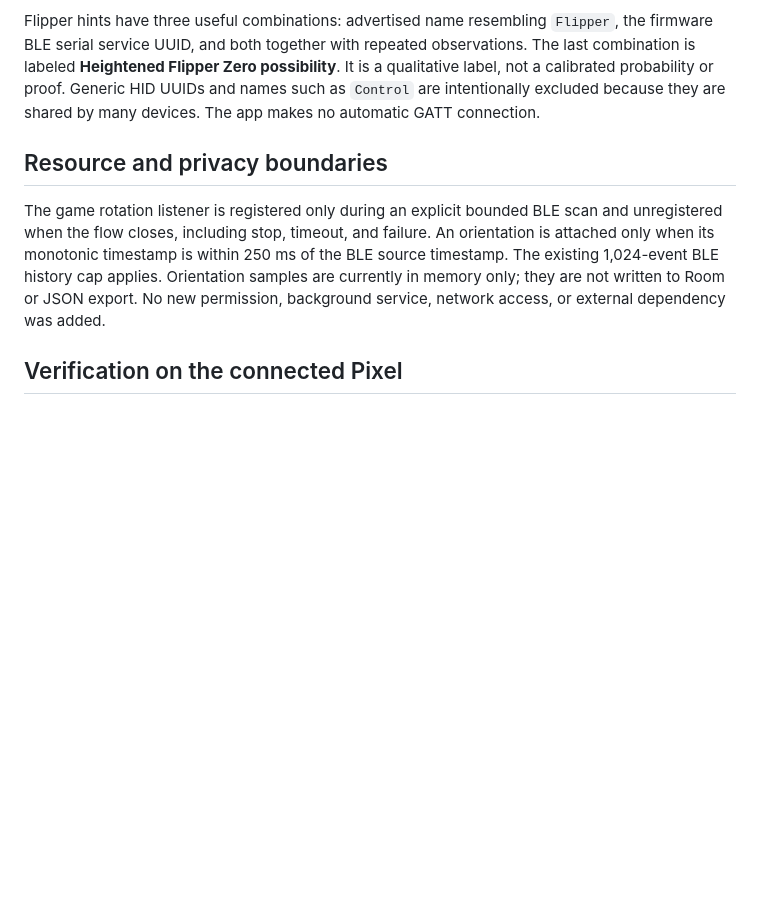
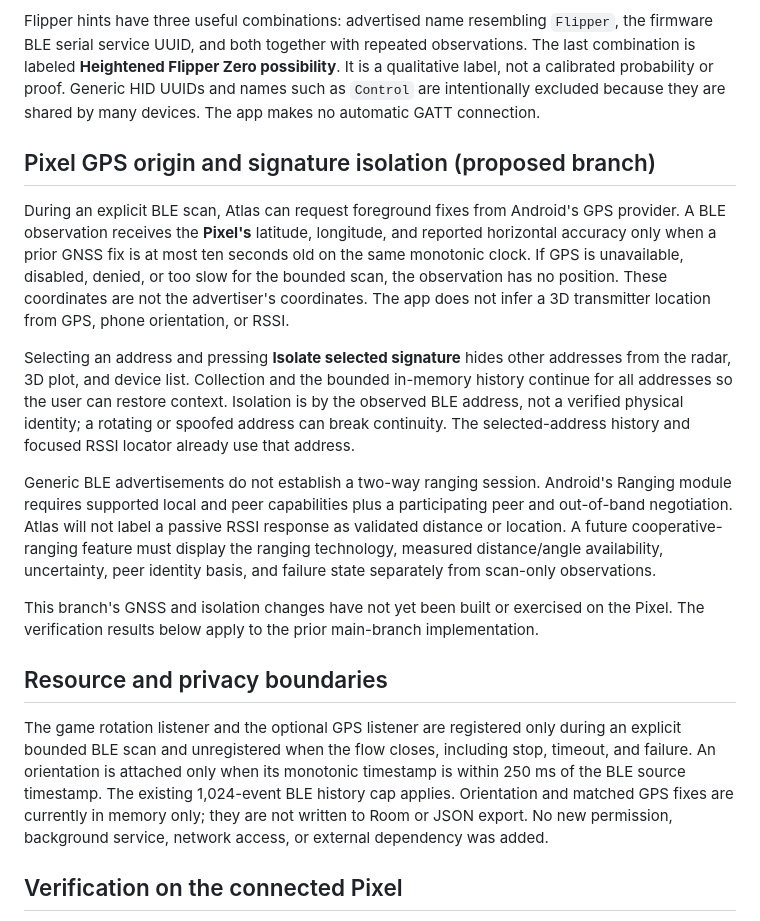
Before and after one commit to PaulinoTech1/Altas, a Markdown page: android/docs/BLUETOOTH_ORIENTATION.md, the part around the change. Drawn GitHub-style; blank space fills up the shorter version.

Commit message:
Test and document Pixel origin and BLE signature isolation

```diff
--- a/android/docs/BLUETOOTH_ORIENTATION.md
+++ b/android/docs/BLUETOOTH_ORIENTATION.md
@@ -24,9 +24,19 @@ This is a **nearby signal search**, not Apple's Find My network or Precision Fin
 
 Flipper hints have three useful combinations: advertised name resembling `Flipper`, the firmware BLE serial service UUID, and both together with repeated observations. The last combination is labeled **Heightened Flipper Zero possibility**. It is a qualitative label, not a calibrated probability or proof. Generic HID UUIDs and names such as `Control` are intentionally excluded because they are shared by many devices. The app makes no automatic GATT connection.
 
+## Pixel GPS origin and signature isolation (proposed branch)
+
+During an explicit BLE scan, Atlas can request foreground fixes from Android's GPS provider. A BLE observation receives the **Pixel's** latitude, longitude, and reported horizontal accuracy only when a prior GNSS fix is at most ten seconds old on the same monotonic clock. If GPS is unavailable, disabled, denied, or too slow for the bounded scan, the observation has no position. These coordinates are not the advertiser's coordinates. The app does not infer a 3D transmitter location from GPS, phone orientation, or RSSI.
+
+Selecting an address and pressing **Isolate selected signature** hides other addresses from the radar, 3D plot, and device list. Collection and the bounded in-memory history continue for all addresses so the user can restore context. Isolation is by the observed BLE address, not a verified physical identity; a rotating or spoofed address can break continuity. The selected-address history and focused RSSI locator already use that address.
+
+Generic BLE advertisements do not establish a two-way ranging session. Android's Ranging module requires supported local and peer capabilities plus a participating peer and out-of-band negotiation. Atlas will not label a passive RSSI response as validated distance or location. A future cooperative-ranging feature must display the ranging technology, measured distance/angle availability, uncertainty, peer identity basis, and failure state separately from scan-only observations.
+
+This branch's GNSS and isolation changes have not yet been built or exercised on the Pixel. The verification results below apply to the prior main-branch implementation.
+
 ## Resource and privacy boundaries
 
-The game rotation listener is registered only during an explicit bounded BLE scan and unregistered when the flow closes, including stop, timeout, and failure. An orientation is attached only when its monotonic timestamp is within 250 ms of the BLE source timestamp. The existing 1,024-event BLE history cap applies. Orientation samples are currently in memory only; they are not written to Room or JSON export. No new permission, background service, network access, or external dependency was added.
+The game rotation listener and the optional GPS listener are registered only during an explicit bounded BLE scan and unregistered when the flow closes, including stop, timeout, and failure. An orientation is attached only when its monotonic timestamp is within 250 ms of the BLE source timestamp. The existing 1,024-event BLE history cap applies. Orientation and matched GPS fixes are currently in memory only; they are not written to Room or JSON export. No new permission, background service, network access, or external dependency was added.
 
 ## Verification on the connected Pixel
 
```
